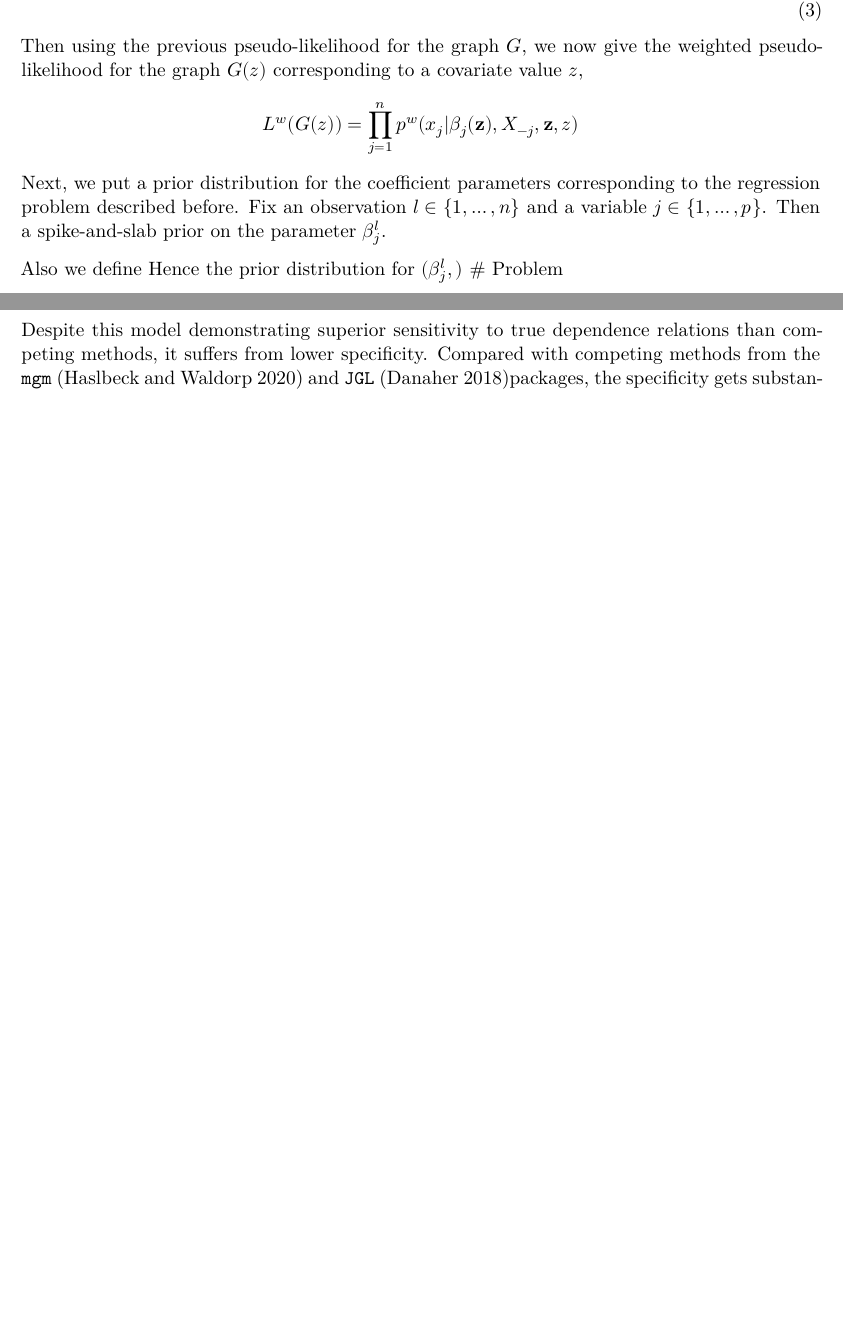
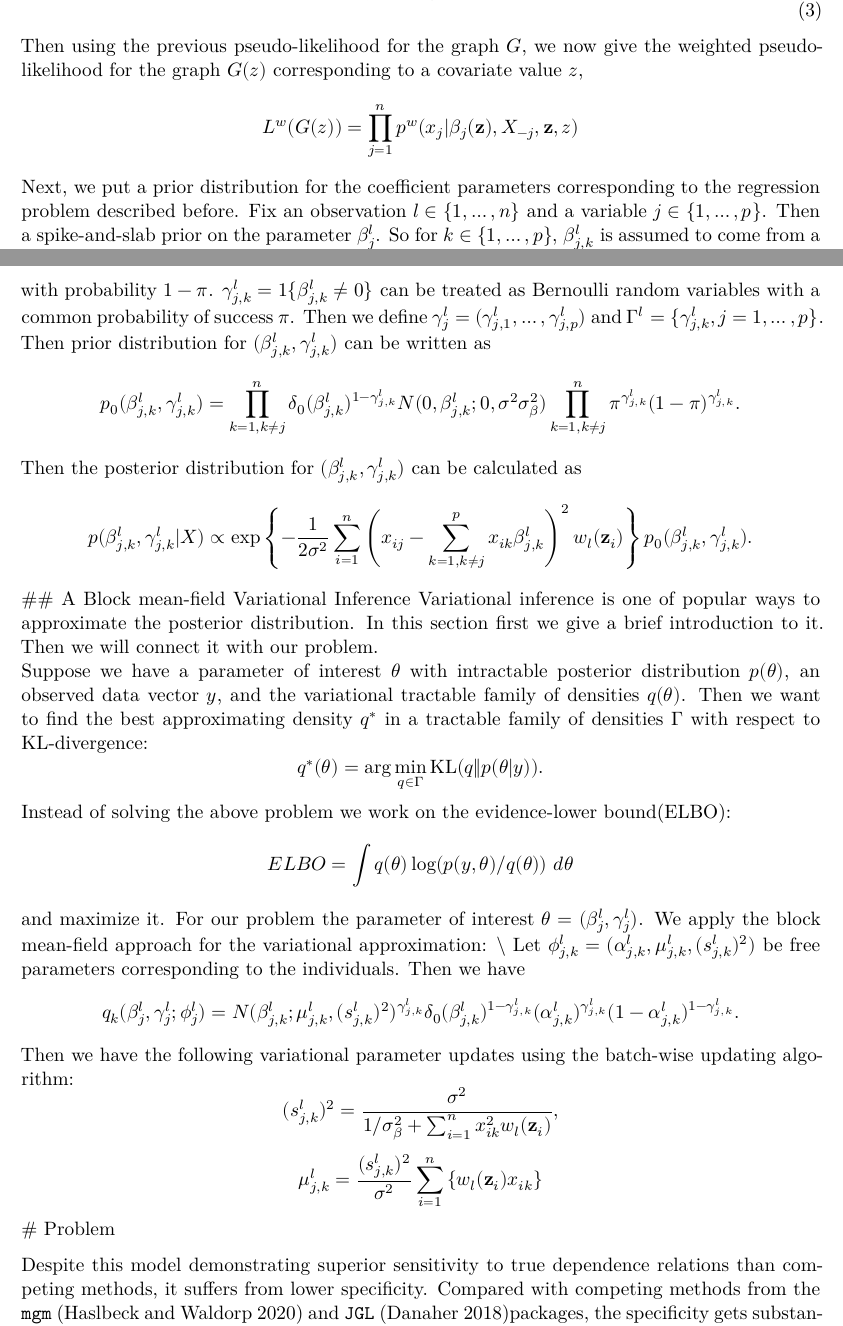
Before and after one commit to mrsergazinov/covdepGE_mod, a Quarto document (Writeup.qmd): two parts of pages 2 and 3 of 4 before the commit and two parts of pages 2 and 3 of 5 after it, joined at a grey line, cut so that both start at the same text, the shorter picture padded with empty space. Rendered offline with R 4.5, knitr and Pandoc in place of Quarto, then LaTeX, with nearby package versions; some code elsewhere in the file could not run offline.

Commit message:
more writeup.

```diff
--- a/Writeup.qmd
+++ b/Writeup.qmd
@@ -63,9 +63,37 @@ Then using the previous pseudo-likelihood for the graph $G$, we now give the wei
 $$
 L^w(G(z)) = \prod_{j =1}^n p^w(x_j | \beta_j(\mathbf z), X_{-j}, \mathbf z, z)
 $$
-Next, we put a prior distribution for the coefficient parameters corresponding to the regression problem described before. Fix an observation $l \in \{ 1, \dots ,n\}$ and a variable $j \in \{1, \dots, p \}$. Then a spike-and-slab prior on the parameter $\beta_j^l$.
-
-Also we define Hence the prior distribution for $(\beta_j^l, )$
+Next, we put a prior distribution for the coefficient parameters corresponding to the regression problem described before. Fix an observation $l \in \{ 1, \dots ,n\}$ and a variable $j \in \{1, \dots, p \}$. Then a spike-and-slab prior on the parameter $\beta_j^l$. So for $k \in \{1, \dots, p \},$ $\beta_{j,k}^l$ is assumed to come from a zero-mean Gaussian density with variance component $\sigma^2\sigma^2_\beta$ with probability $\pi$ and equals to zero with probability $1 -\pi$. $\gamma_{j,k}^l = 1\{\beta_{j,k}^l \neq 0\}$ can be treated as Bernoulli random variables with a common probability of success $\pi$. Then we define $\gamma_{j}^l = (\gamma_{j,1}^l, \dots , \gamma_{j,p}^l)$ and $\Gamma^l = \{ \gamma_{j,k}^l, j = 1, \dots , p\}$. Then prior distribution for $(\beta_{j,k}^l, \gamma_{j,k}^l)$ can be written as
+$$
+p_0(\beta_{j,k}^l, \gamma_{j,k}^l) = \prod_{k =1, k \neq j}^n \delta_0(\beta_{j,k}^l)^{1 - \gamma_{j,k}^l}N(0, \beta_{j,k}^l; 0, \sigma^2\sigma^2_\beta)\prod_{k =1, k \neq j}^n \pi^{\gamma_{j,k}^l}(1 -\pi)^{\gamma_{j,k}^l} .
+$$
+Then the posterior distribution for $(\beta_{j,k}^l, \gamma_{j,k}^l)$ can be calculated as
+$$
+p(\beta_{j,k}^l, \gamma_{j,k}^l|X) \propto \exp \left\{- \frac{1}{2\sigma^2} \sum_{i =1}^n \left(x_{ij} - \sum_{k =1, k \neq j}^p x_{ik}\beta_{j,k}^l \right)^2 w_l(\mathbf z_i) \right\}p_0(\beta_{j,k}^l, \gamma_{j,k}^l).
+$$
+## A Block mean-field Variational Inference
+Variational inference is one of popular ways to approximate the posterior distribution. In this section first we give a brief introduction to it. Then we will connect it with our problem.
+Suppose we have a parameter of interest $\theta$ with intractable posterior distribution $p(\theta)$, an observed data vector $y$, and the variational tractable family of densities $q(\theta)$. Then we want to find the best approximating density $q^*$ in a tractable family of densities $\Gamma$ with respect to KL-divergence:
+$$
+q^*(\theta) = \arg\min_{q \in \Gamma} \text{KL}(q \Vert p(\theta|y)).
+$$
+Instead of solving the above problem we work on the evidence-lower bound(ELBO):
+$$
+ELBO = \int q(\theta) \log (p(y, \theta)/ q(\theta)) \ d\theta
+$$
+and maximize it.
+For our problem the parameter of interest $\theta =(\beta_{j}^l, \gamma_{j}^l)$. We apply the block mean-field approach for the variational approximation: \\
+Let $\phi_{j, k}^l = (\alpha_{j, k}^l, \mu_{j, k}^l, (s_{j, k}^l)^2)$ be free parameters corresponding to the individuals. Then we have
+$$
+q_k(\beta_j^l, \gamma_j^l; \phi_j^l) = N(\beta_{j, k}^l; \mu_{j, k}^l, (s_{j, k}^l)^2)^{\gamma_{j, k}^l}\delta_0(\beta_{j, k}^l)^{1 -\gamma_{j, k}^l}(\alpha_{j, k}^l)^{\gamma_{j, k}^l}(1 - \alpha_{j, k}^l)^{1 -\gamma_{j, k}^l}.
+$$
+Then we have the following variational parameter updates using the batch-wise updating algorithm:
+$$
+(s_{j, k}^l)^2 = \frac{\sigma^2}{1/\sigma^2_\beta + \sum_{i=1}^n x_{ik}^2w_l(\mathbf z_i)},
+$$
+$$
+\mu_{j, k}^l = \frac{(s_{j, k}^l)^2}{\sigma^2}\sum_{i= 1}^n \left \{ w_l(\mathbf z_i)x_{ik} \right\}
+$$
 # Problem
 
 Despite this model demonstrating superior sensitivity to true dependence relations than competing methods, it suffers from lower specificity. Compared with competing methods from the `mgm` [@mgm] and `JGL` [@JGL]packages, the specificity gets substantially worse as the number of features increases. In the case of analyzing gene expression data, this could lead to worse outcomes than a less sensitive and more specific model since the cost of carrying out experiments which show a lack of a predicted relation may be very expensive. Further, validating a true but relatively weak relationship may not be desirable considering the cost. Ideally we want to **increase the specificity of the model without substantially hurting the model's sensitivity and speed**.
```
